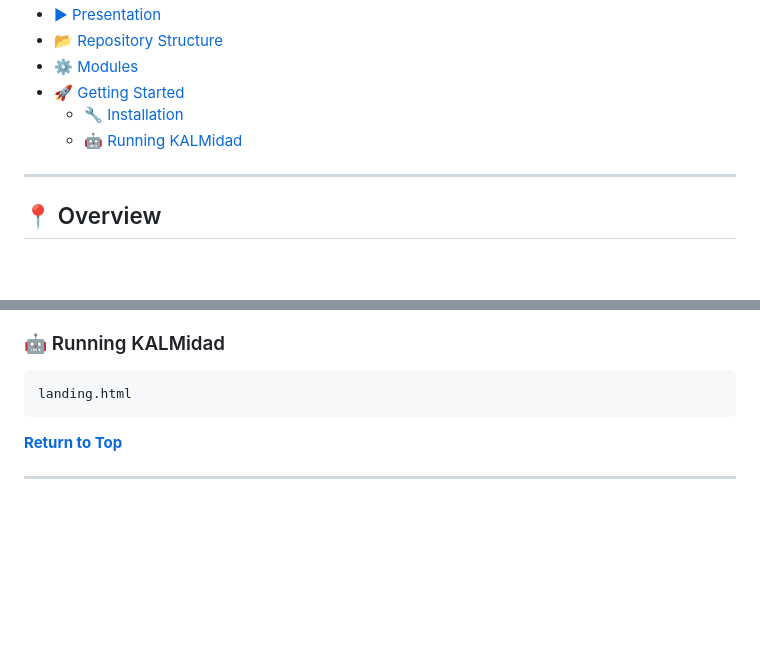
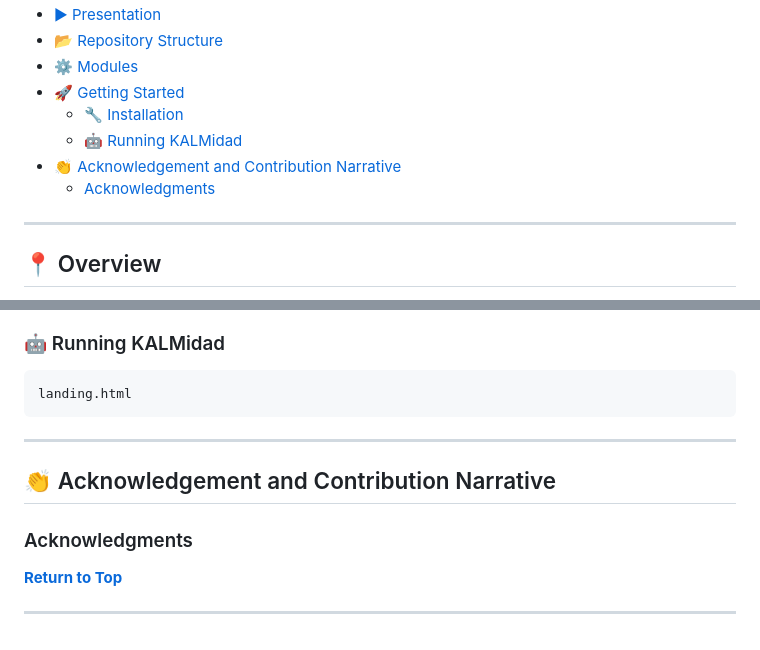
Before and after one commit to DeogenesMaranan/KALMidad, a Markdown page: README.md, 2 parts joined by grey strips. GitHub-like rendering; blank space fills up the shorter version.

````diff
--- a/README.md
+++ b/README.md
@@ -29,6 +29,8 @@
 - [🚀 Getting Started](#-getting-started)
   - [🔧 Installation](#-installation)
   - [🤖 Running KALMidad](#-running-kalmidad)
+- [👏 Acknowledgement and Contribution Narrative](#-acknowledgement-and-contribution-narrative)
+  - [Acknowledgments](#acknowledgments)
 
 ---
 
@@ -105,6 +107,12 @@ Below are the features of the application referred to as **KALMidad**. Here's a
 landing.html
 ```
 
+---
+
+## 👏 Acknowledgement and Contribution Narrative
+
+### Acknowledgments
+
 [**Return to Top**](#Top)
 
 ---
````
